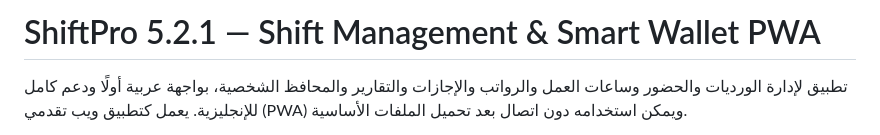
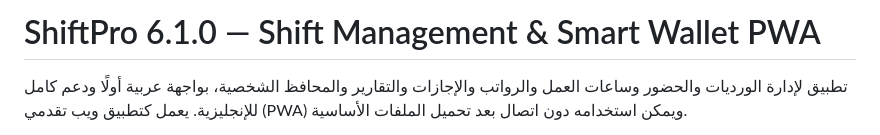
Before and after one commit to anamiir2-collab/SHIFTPRO22, a Markdown page: README.md, the part around the change. Rendered like a GitHub page.

Commit message:
Document ShiftPro release 6.1.0

```diff
--- a/README.md
+++ b/README.md
@@ -1,4 +1,4 @@
-# ShiftPro 5.2.1 — Shift Management & Smart Wallet PWA
+# ShiftPro 6.1.0 — Shift Management & Smart Wallet PWA
 
 تطبيق لإدارة الورديات والحضور وساعات العمل والرواتب والإجازات والتقارير والمحافظ الشخصية، بواجهة عربية أولًا ودعم كامل للإنجليزية. يعمل كتطبيق ويب تقدمي (PWA) ويمكن استخدامه دون اتصال بعد تحميل الملفات الأساسية.
 
```
